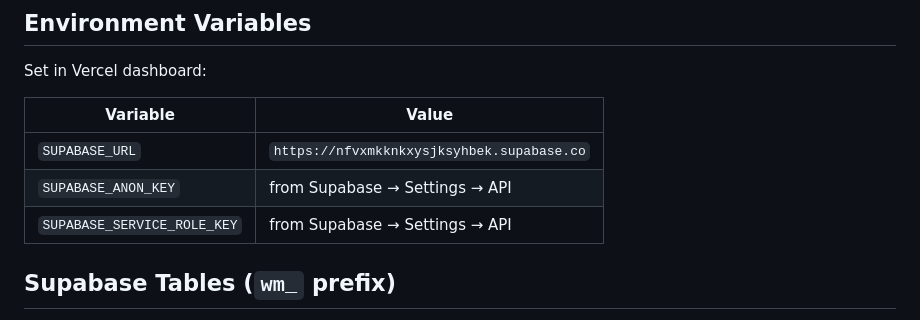
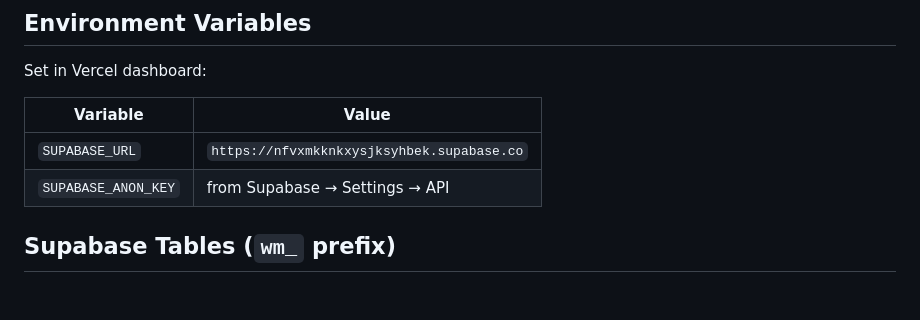
Before and after one commit to charleslogic/wm, a Markdown page: CLAUDE.md, the part around the change. GitHub-like rendering; blank space fills up the shorter version.

Commit message:
Remove unused SUPABASE_SERVICE_ROLE_KEY from docs
The code never references the service-role key; CLAUDE.md listed it as a
required env var.

Co-Authored-By: Claude Sonnet 4.6 <noreply@anthropic.com>

```diff
--- a/CLAUDE.md
+++ b/CLAUDE.md
@@ -36,7 +36,6 @@ Set in Vercel dashboard:
 |----------|-------|
 | `SUPABASE_URL` | `https://nfvxmkknkxysjksyhbek.supabase.co` |
 | `SUPABASE_ANON_KEY` | from Supabase → Settings → API |
-| `SUPABASE_SERVICE_ROLE_KEY` | from Supabase → Settings → API |
 
 ## Supabase Tables (`wm_` prefix)
 
```
